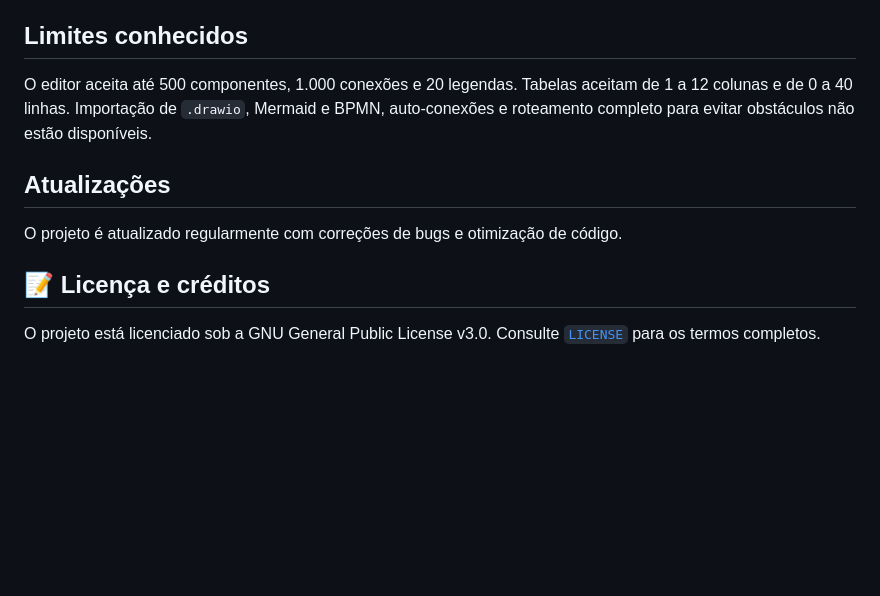
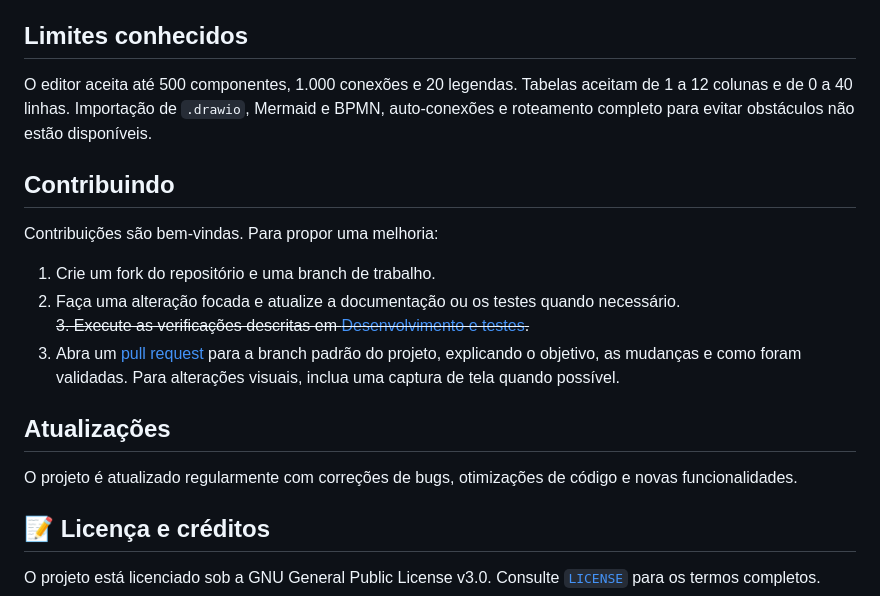
Before and after one commit to wwwwelton/animated-flow-studio, a Markdown page: README.md, the part around the change. Drawn GitHub-style; blank space fills up the shorter version.

```diff
--- a/README.md
+++ b/README.md
@@ -207,9 +207,18 @@ O comando recupera os arquivos commitados no bundle. Copie para a nova pasta eve
 
 O editor aceita até 500 componentes, 1.000 conexões e 20 legendas. Tabelas aceitam de 1 a 12 colunas e de 0 a 40 linhas. Importação de `.drawio`, Mermaid e BPMN, auto-conexões e roteamento completo para evitar obstáculos não estão disponíveis.
 
+## Contribuindo
+
+Contribuições são bem-vindas. Para propor uma melhoria:
+
+1. Crie um fork do repositório e uma branch de trabalho.
+2. Faça uma alteração focada e atualize a documentação ou os testes quando necessário.<br/>
+~~3. Execute as verificações descritas em [Desenvolvimento e testes](#desenvolvimento-e-testes).~~
+4. Abra um [pull request](https://github.com/wwwwelton/animated-flow-studio/pulls) para a branch padrão do projeto, explicando o objetivo, as mudanças e como foram validadas. Para alterações visuais, inclua uma captura de tela quando possível.
+
 ## Atualizações
 
-O projeto é atualizado regularmente com correções de bugs e otimização de código.
+O projeto é atualizado regularmente com correções de bugs, otimizações de código e novas funcionalidades.
 
 ## 📝 Licença e créditos
 
```
Also changed, not shown: README.en.md (+11 -2 lines).
